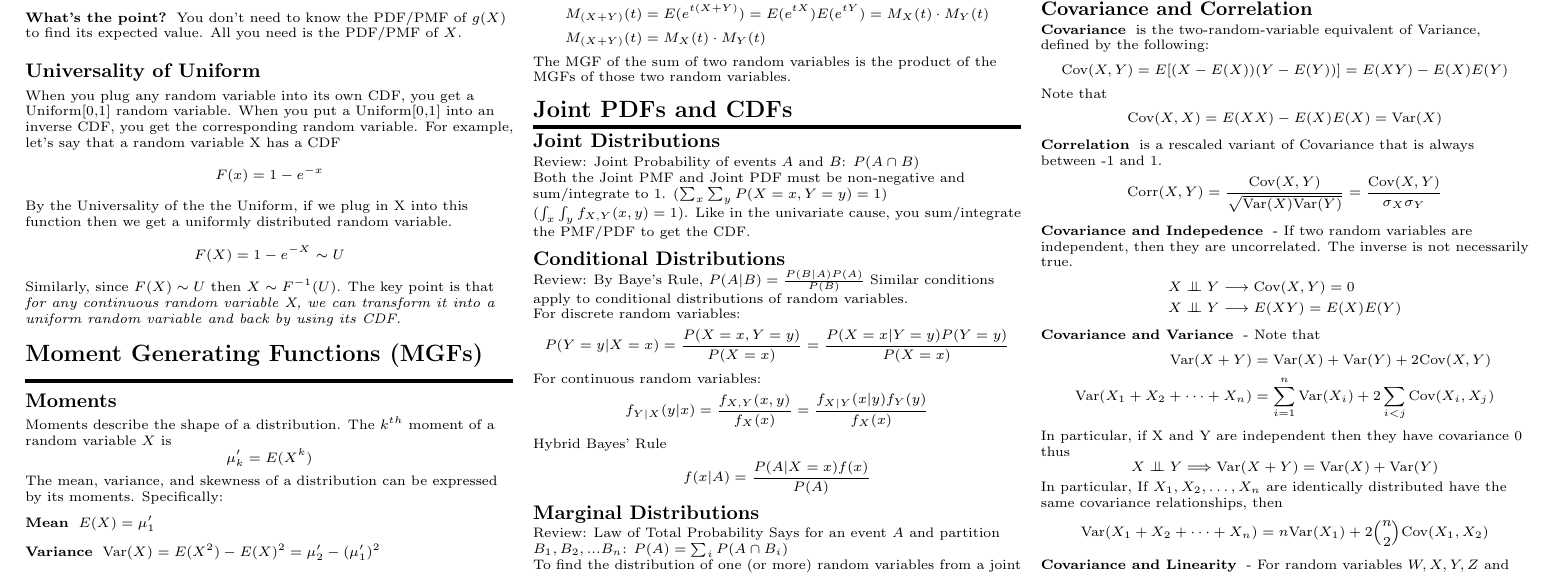
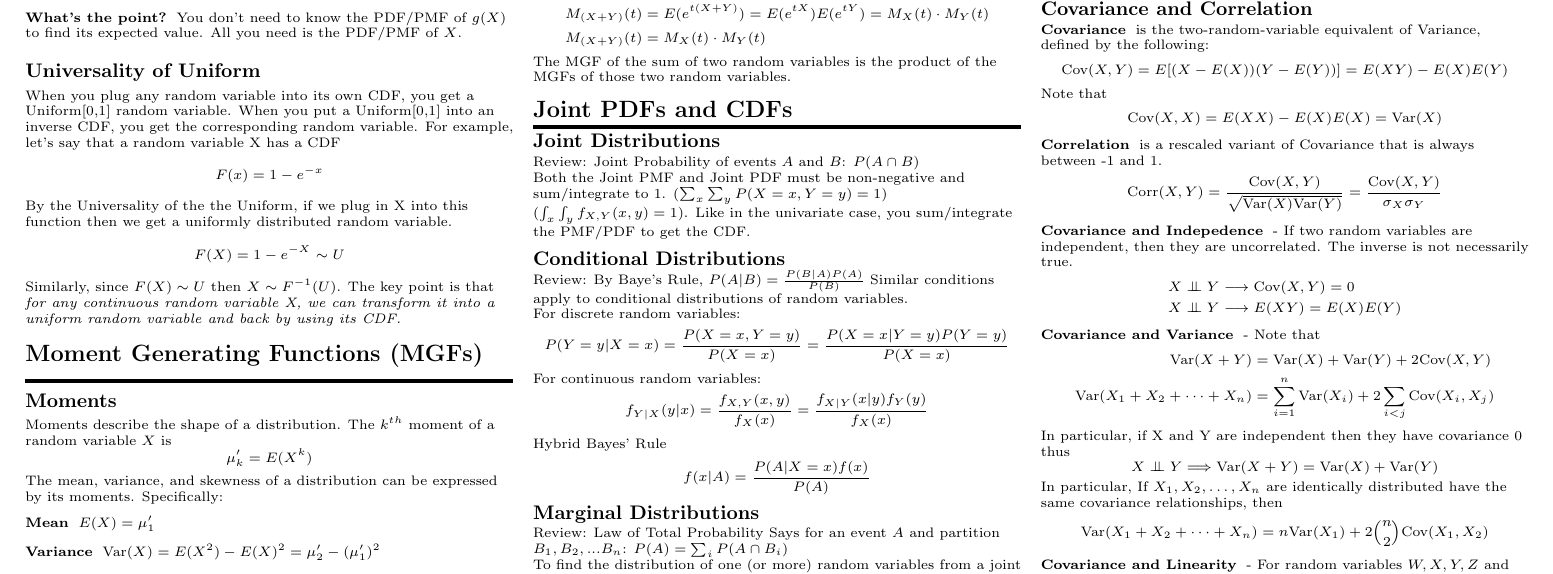
Before and after one commit to wzchen/probability_cheatsheet, a LaTeX document (probability_cheatsheet.tex): part of page 2 of 8, cut so that both start at the same text. Compiled offline with pdfLaTeX.

Commit message:
small spelling mistake
"cause" was to be "case"

```diff
--- a/probability_cheatsheet.tex
+++ b/probability_cheatsheet.tex
@@ -452,7 +452,7 @@ The mean, variance, and skewness of a distribution can be expressed by its momen
 \subsection{Joint Distributions}
 Review: Joint Probability of events $A$ and $B$: $P(A \cap B)$
 
-Both the Joint PMF and Joint PDF must be non-negative and sum/integrate to 1. ($\sum_x \sum_y P(X=x, Y=y) = 1$) ($\int_x\int_y f_{X,Y}(x,y) = 1$). Like in the univariate cause, you sum/integrate the PMF/PDF to get the CDF.
+Both the Joint PMF and Joint PDF must be non-negative and sum/integrate to 1. ($\sum_x \sum_y P(X=x, Y=y) = 1$) ($\int_x\int_y f_{X,Y}(x,y) = 1$). Like in the univariate case, you sum/integrate the PMF/PDF to get the CDF.
 
 \subsection{Conditional Distributions}
 Review: By Baye's Rule, $P(A|B) = \frac{P(B|A)P(A)}{P(B)}$ Similar conditions apply to conditional distributions of random variables.\\
```
